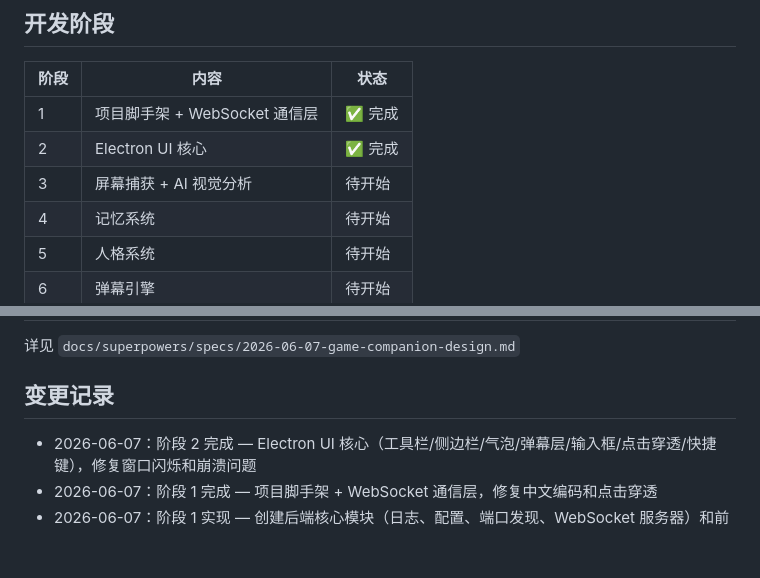
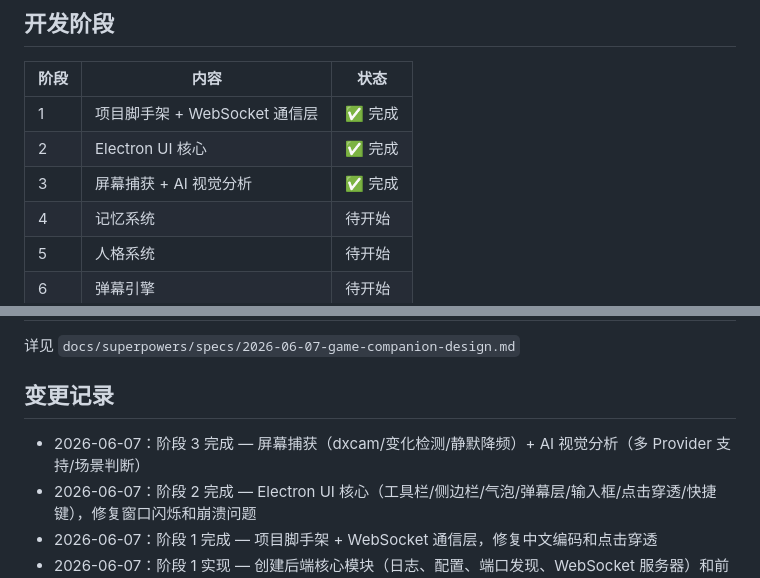
Before and after one commit to LMG-arch/Game-Companion, a Markdown page: README.md, 2 parts joined by grey strips. Drawn GitHub-style; blank space fills up the shorter version.

Commit message:
更新 README：阶段 3 完成

```diff
--- a/README.md
+++ b/README.md
@@ -54,7 +54,7 @@
 |------|------|------|
 | 1 | 项目脚手架 + WebSocket 通信层 | ✅ 完成 |
 | 2 | Electron UI 核心 | ✅ 完成 |
-| 3 | 屏幕捕获 + AI 视觉分析 | 待开始 |
+| 3 | 屏幕捕获 + AI 视觉分析 | ✅ 完成 |
 | 4 | 记忆系统 | 待开始 |
 | 5 | 人格系统 | 待开始 |
 | 6 | 弹幕引擎 | 待开始 |
@@ -68,6 +68,7 @@
 
 ## 变更记录
 
+- 2026-06-07：阶段 3 完成 — 屏幕捕获（dxcam/变化检测/静默降频）+ AI 视觉分析（多 Provider 支持/场景判断）
 - 2026-06-07：阶段 2 完成 — Electron UI 核心（工具栏/侧边栏/气泡/弹幕层/输入框/点击穿透/快捷键），修复窗口闪烁和崩溃问题
 - 2026-06-07：阶段 1 完成 — 项目脚手架 + WebSocket 通信层，修复中文编码和点击穿透
 - 2026-06-07：阶段 1 实现 — 创建后端核心模块（日志、配置、端口发现、WebSocket 服务器）和前端核心文件（主进程、Python 管理、WebSocket 客户端、页面入口）
```
